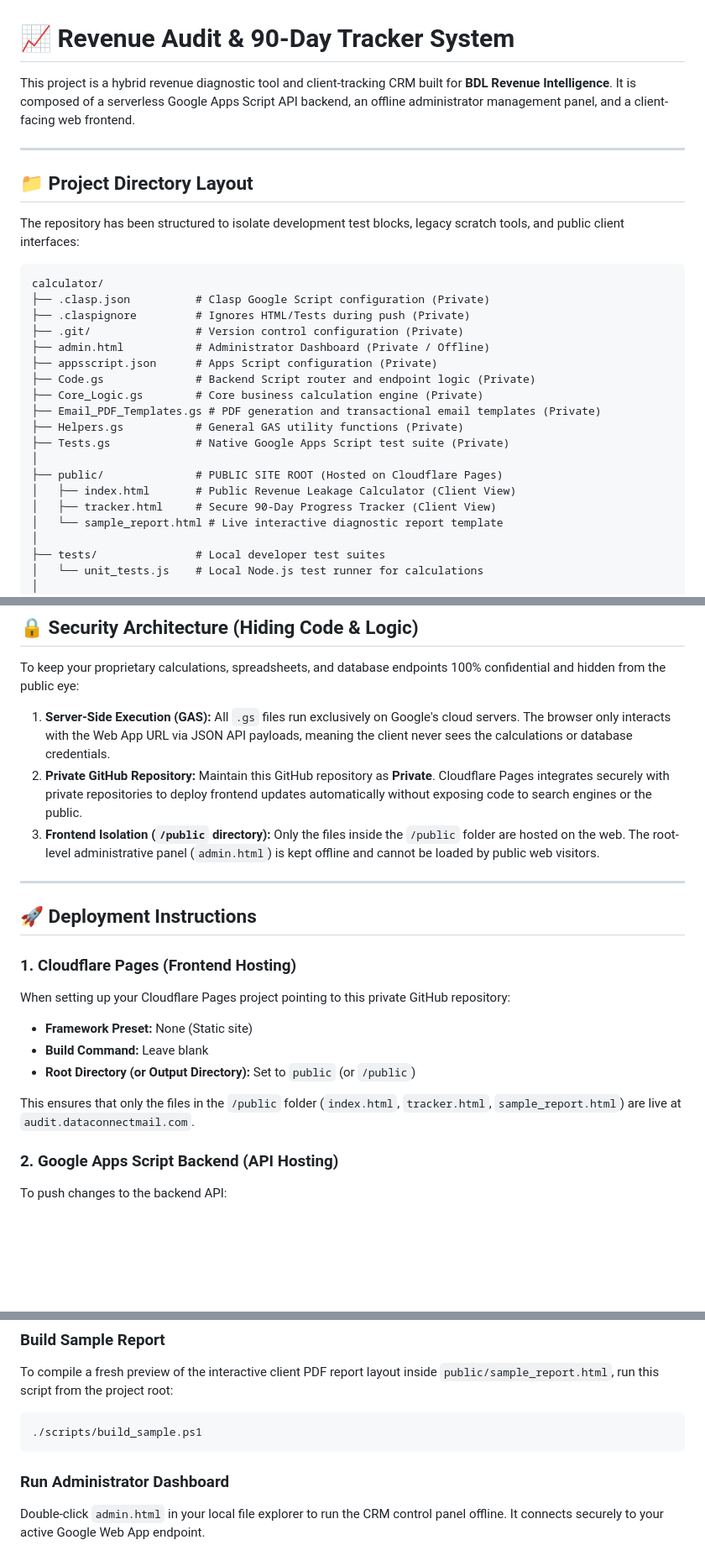
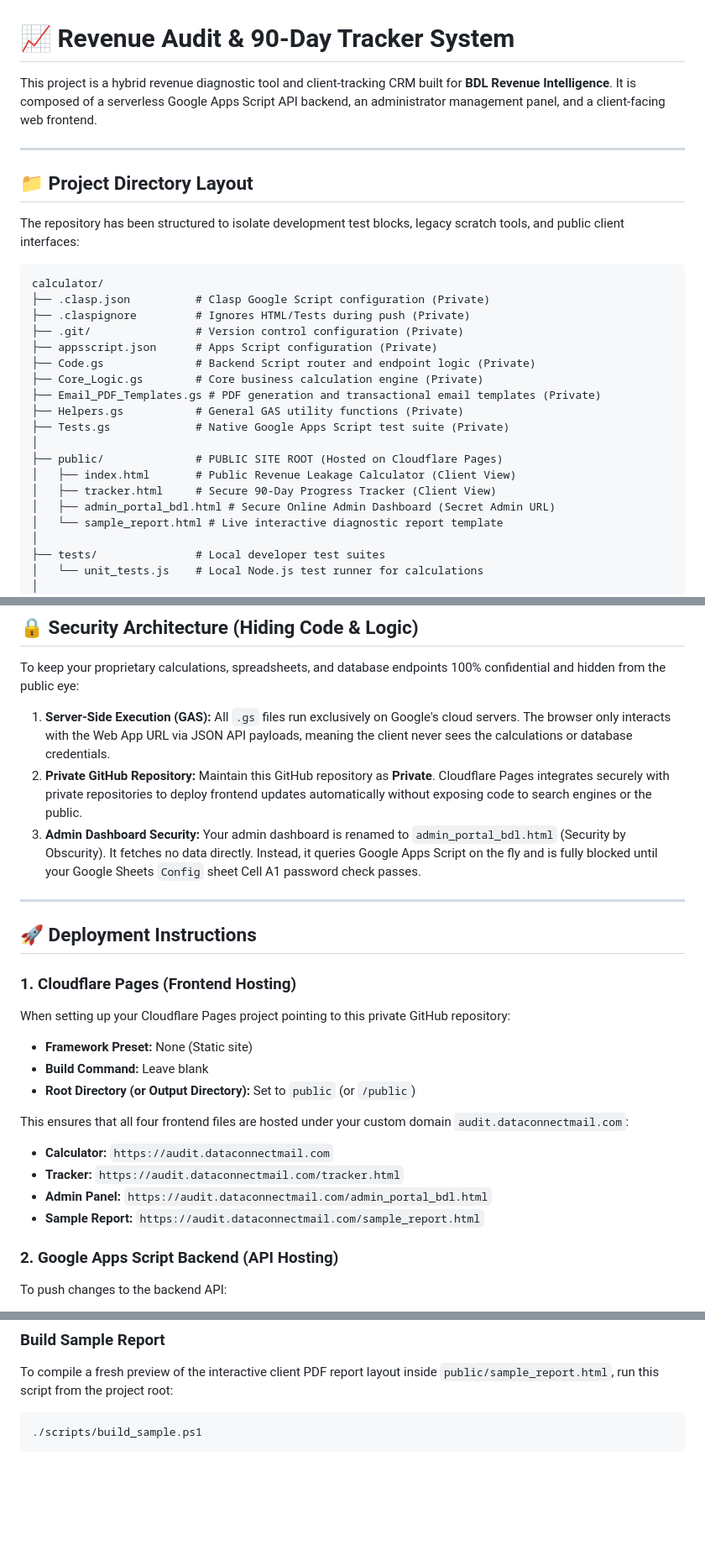
Before and after one commit to jamescluster35/revenue-leakage-calculator, a Markdown page: README.md, 3 parts joined by grey strips. Shown at 84% size. Rendered like a GitHub page; blank space fills up the shorter version.

Commit message:
Update README.md file paths for admin_portal_bdl.html

````diff
--- a/README.md
+++ b/README.md
@@ -1,6 +1,6 @@
 # 📈 Revenue Audit & 90-Day Tracker System
 
-This project is a hybrid revenue diagnostic tool and client-tracking CRM built for **BDL Revenue Intelligence**. It is composed of a serverless Google Apps Script API backend, an offline administrator management panel, and a client-facing web frontend.
+This project is a hybrid revenue diagnostic tool and client-tracking CRM built for **BDL Revenue Intelligence**. It is composed of a serverless Google Apps Script API backend, an administrator management panel, and a client-facing web frontend.
 
 ---
 
@@ -13,7 +13,6 @@ calculator/
 ├── .clasp.json          # Clasp Google Script configuration (Private)
 ├── .claspignore         # Ignores HTML/Tests during push (Private)
 ├── .git/                # Version control configuration (Private)
-├── admin.html           # Administrator Dashboard (Private / Offline)
 ├── appsscript.json      # Apps Script configuration (Private)
 ├── Code.gs              # Backend Script router and endpoint logic (Private)
 ├── Core_Logic.gs        # Core business calculation engine (Private)
@@ -24,6 +23,7 @@ calculator/
 ├── public/              # PUBLIC SITE ROOT (Hosted on Cloudflare Pages)
 │   ├── index.html       # Public Revenue Leakage Calculator (Client View)
 │   ├── tracker.html     # Secure 90-Day Progress Tracker (Client View)
+│   ├── admin_portal_bdl.html # Secure Online Admin Dashboard (Secret Admin URL)
 │   └── sample_report.html # Live interactive diagnostic report template
 │
 ├── tests/               # Local developer test suites
@@ -52,8 +52,8 @@ To keep your proprietary calculations, spreadsheets, and database endpoints 100%
    All `.gs` files run exclusively on Google's cloud servers. The browser only interacts with the Web App URL via JSON API payloads, meaning the client never sees the calculations or database credentials.
 2. **Private GitHub Repository:**
    Maintain this GitHub repository as **Private**. Cloudflare Pages integrates securely with private repositories to deploy frontend updates automatically without exposing code to search engines or the public.
-3. **Frontend Isolation (`/public` directory):**
-   Only the files inside the `/public` folder are hosted on the web. The root-level administrative panel (`admin.html`) is kept offline and cannot be loaded by public web visitors.
+3. **Admin Dashboard Security:**
+   Your admin dashboard is renamed to `admin_portal_bdl.html` (Security by Obscurity). It fetches no data directly. Instead, it queries Google Apps Script on the fly and is fully blocked until your Google Sheets `Config` sheet Cell A1 password check passes.
 
 ---
 
@@ -65,7 +65,11 @@ When setting up your Cloudflare Pages project pointing to this private GitHub re
 * **Build Command:** Leave blank
 * **Root Directory (or Output Directory):** Set to `public` (or `/public`)
 
-This ensures that only the files in the `/public` folder (`index.html`, `tracker.html`, `sample_report.html`) are live at `audit.dataconnectmail.com`.
+This ensures that all four frontend files are hosted under your custom domain `audit.dataconnectmail.com`:
+* **Calculator:** `https://audit.dataconnectmail.com`
+* **Tracker:** `https://audit.dataconnectmail.com/tracker.html`
+* **Admin Panel:** `https://audit.dataconnectmail.com/admin_portal_bdl.html`
+* **Sample Report:** `https://audit.dataconnectmail.com/sample_report.html`
 
 ### 2. Google Apps Script Backend (API Hosting)
 To push changes to the backend API:
@@ -96,6 +100,3 @@ To compile a fresh preview of the interactive client PDF report layout inside `p
 ```powershell
 ./scripts/build_sample.ps1
 ```
-
-### Run Administrator Dashboard
-Double-click `admin.html` in your local file explorer to run the CRM control panel offline. It connects securely to your active Google Web App endpoint.
````
